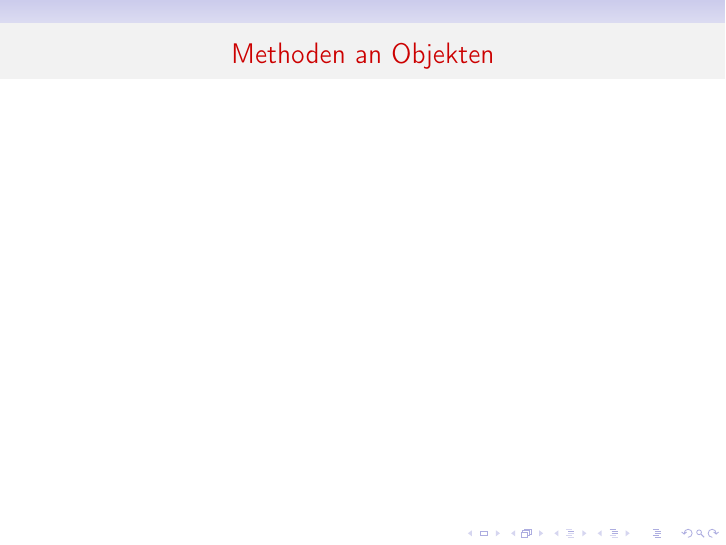
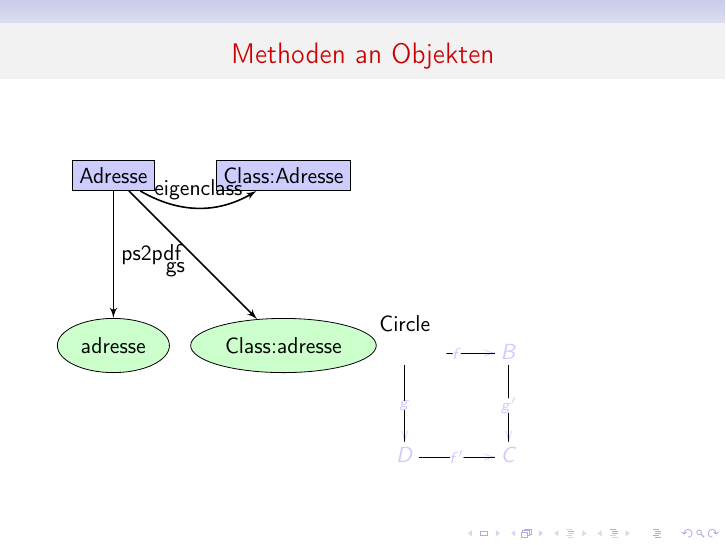
Before and after one commit to sunito/rubyseminar, LaTeX slides (c110-eigenclass/eigenclass-chapter.tex): the whole page. Compiled offline with pdfLaTeX.

Commit message:
Erste Erfolge mit tikz

```diff
--- a/c110-eigenclass/eigenclass-chapter.tex
+++ b/c110-eigenclass/eigenclass-chapter.tex
@@ -11,4 +16,43 @@
+\tikzstyle{format} = [draw, thin, fill=blue!20]
+\tikzstyle{medium} = [ellipse, draw, thin, fill=green!20, minimum height=2.5em]
+
+
   \frametitle{Methoden an Objekten}
+  \begin{tikzpicture}[node distance=3cm, auto,>=latex', thick]
+    % We need to set at bounding box first. Otherwise the diagram
+    % will change position for each frame.
+    \path[use as bounding box] (-1,0) rectangle (10,-2);
+
+    \path[->]<1-> node[format] (Adresse) {Adresse};
+    \path[->]<1-> node[format, right of=Adresse] (C-Adresse) {Class:Adresse}
+                  (Adresse) edge[bend right] node {eigenclass} (C-Adresse);
+    \path[->]<1->
+                  node[medium, below of=Adresse] (adresse) {adresse}
+                  node[medium, below of=C-Adresse] (C-adresse) {Class:adresse}
+                  (Adresse) edge node {ps2pdf} (adresse)
+                            edge node[swap] {gs} (C-adresse);
+\end{tikzpicture}
+
+  \begin{displaymath}
+  \begin{tikzpicture}[draw,thick, fill=blue!20]
+    \xymatrix{
+        %\begin{tikzpicture}
+        \tikz\node[circle] {Circle};
+        %\end{tikzpicture}
+        \ar[r]|f \ar[d]|g & B \ar[d]|{g’} \\
+        D \ar[r]|{f’}       & C }
+  \end{tikzpicture}
+  \end{displaymath}
+\begin{comment}
+     \path[->]<3-> node[format, right of=dvi] (ps) {.ps file}
+                  node[medium, below of=dvi] (screen) {screen}
+                  (dvi) edge node {dvips} (ps)
+                        edge node[swap] {xdvi} (screen);
+
+    \path[->]<1-> (pdf) edge (screen)
+                        edge (print);
+    \path[->, draw]<6-> (tex) -- +(0,1) -| node[near start] {pdf\TeX} (pdf);
+\end{comment}
 
 
 \end{frame}
```
Also changed, not shown: c020-simple-oo/simple-oo-chapter.tex (+8 -0 lines), c110-eigenclass/eigenclass-chapter.tex (5 more changed lines).
